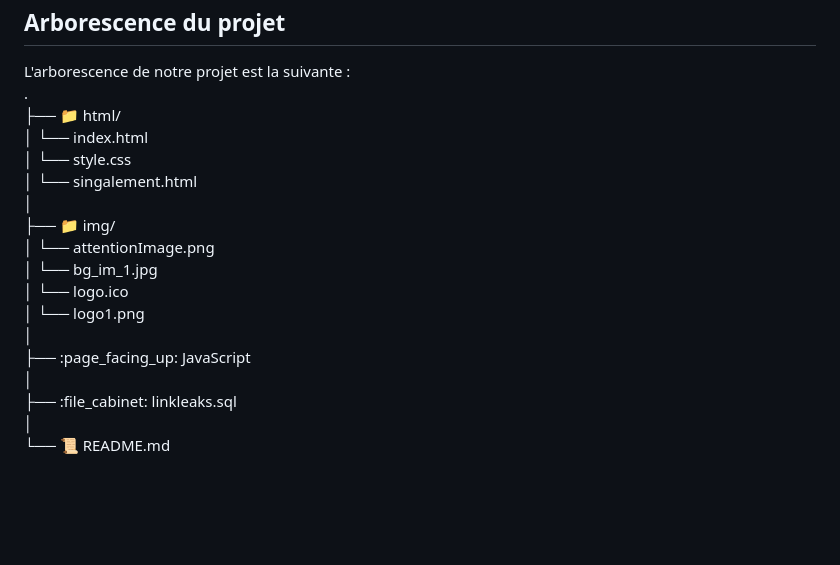
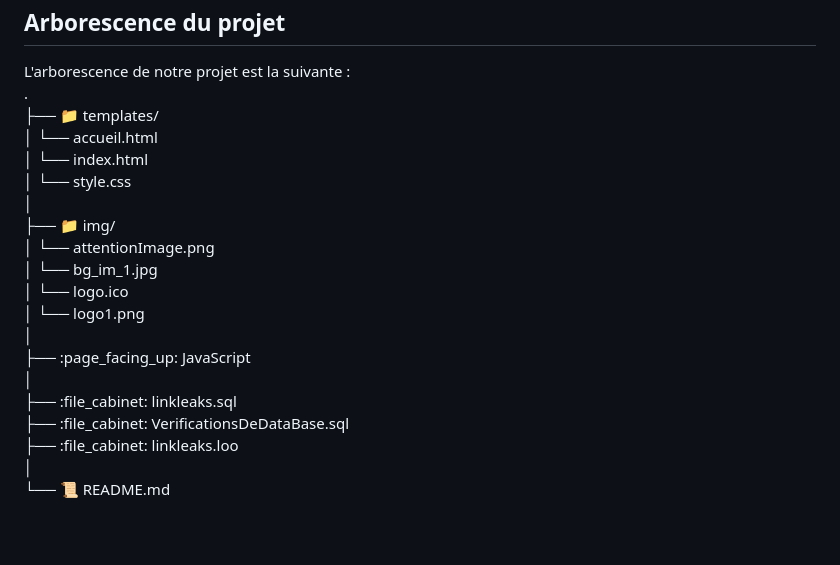
Before and after one commit to dice1-nat20/LinkLeaks_BDX-C_DeliveryProject_P2_2026, a Markdown page: README.md, the part around the change. GitHub-like rendering; blank space fills up the shorter version.

Commit message:
Update README.md
mise à jour du readme

```diff
--- a/README.md
+++ b/README.md
@@ -37,10 +37,10 @@
 <p>
     L'arborescence de notre projet est la suivante :    <br>
     .    <br>
-    ├── 📁 html/    <br>
+    ├── 📁 templates/    <br>
+    │   └── accueil.html    <br>
     │   └── index.html    <br>
-    │   └── style.css    <br>
-    │   └── singalement.html    <br>
+	│   └── style.css    <br>
     │   <br>
     ├── 📁 img/    <br>
 	│   └── attentionImage.png		<br>
@@ -51,6 +51,8 @@
 	├── :page_facing_up: JavaScript    <br>
 	│   <br>
 	├── :file_cabinet: linkleaks.sql    <br>
+	├── :file_cabinet: VerificationsDeDataBase.sql    <br>
+	├── :file_cabinet: linkleaks.loo    <br>
 	│   <br>
     └── 📜 README.md    <br>
 </p>
```
